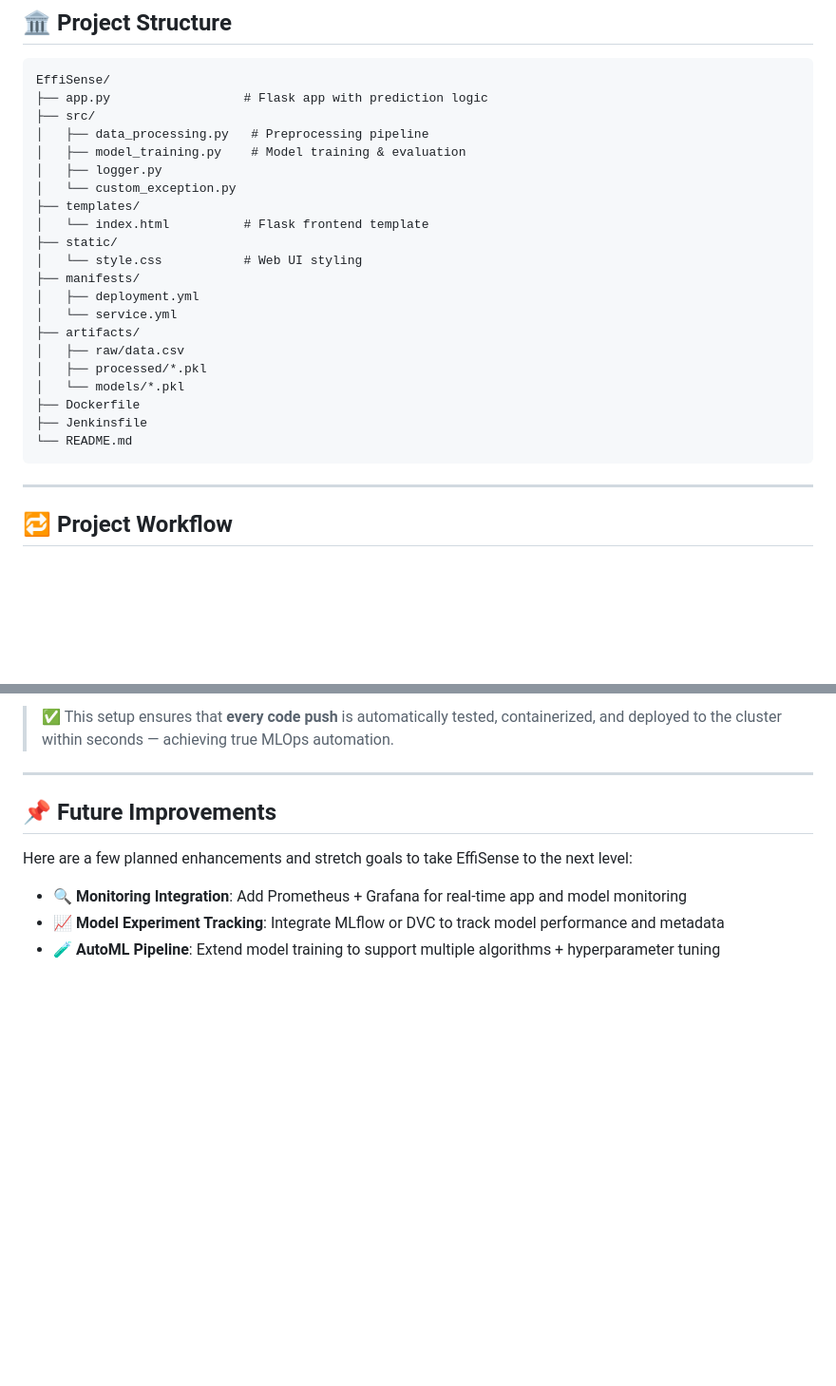
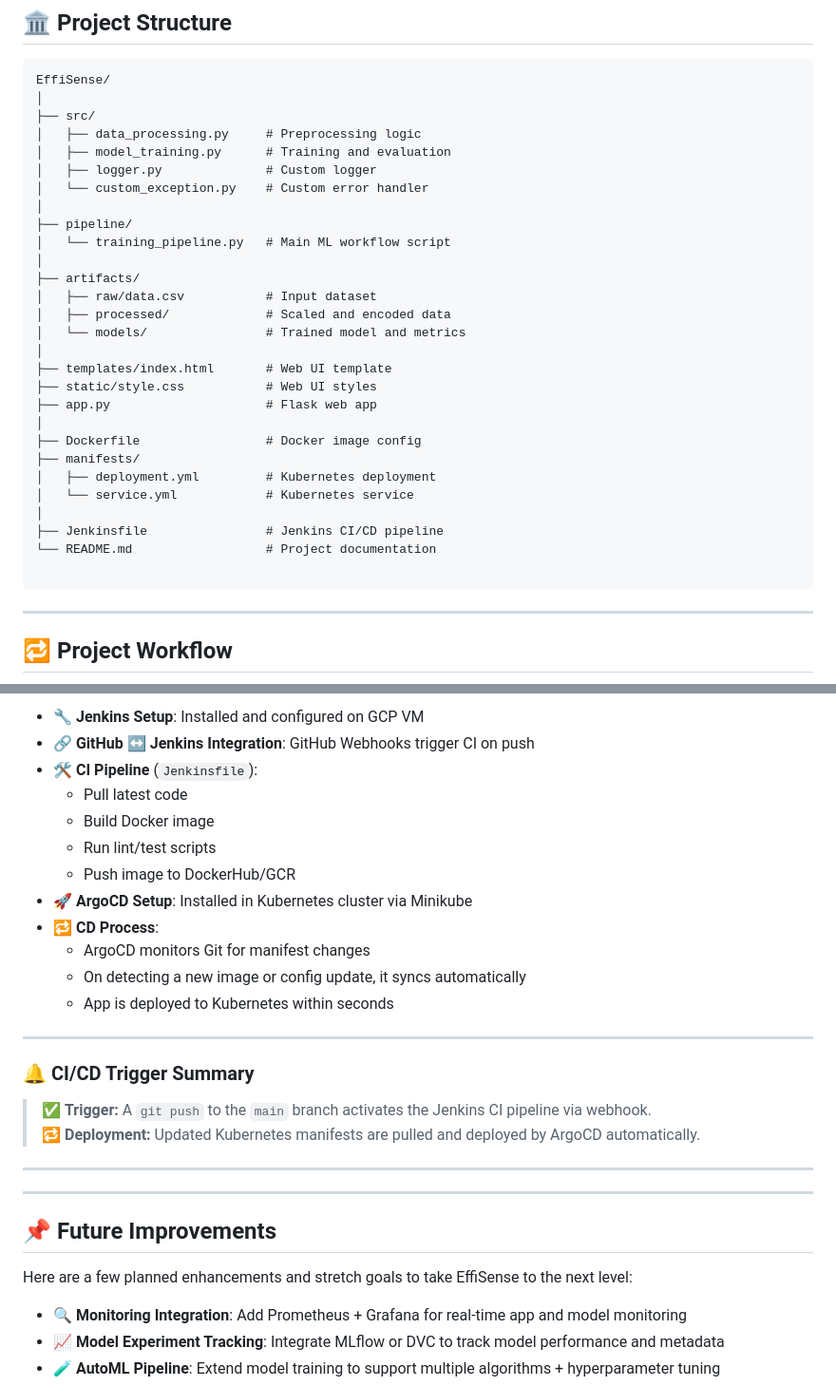
Before and after one commit to aimldinesh/EffiSense, a Markdown page: README.md, 2 parts joined by grey strips. Shown at 95% size. Rendered like a GitHub page; blank space fills up the shorter version.

````diff
--- a/README.md
+++ b/README.md
@@ -36,26 +36,33 @@ It features a fully automated CI/CD setup using **Jenkins**, **ArgoCD**, **Docke
 ## 🏛️ Project Structure
 ```
 EffiSense/
-├── app.py                  # Flask app with prediction logic
+│
 ├── src/
-│   ├── data_processing.py   # Preprocessing pipeline
-│   ├── model_training.py    # Model training & evaluation
-│   ├── logger.py
-│   └── custom_exception.py
-├── templates/
-│   └── index.html          # Flask frontend template
-├── static/
-│   └── style.css           # Web UI styling
+│   ├── data_processing.py     # Preprocessing logic
+│   ├── model_training.py      # Training and evaluation
+│   ├── logger.py              # Custom logger
+│   └── custom_exception.py    # Custom error handler
+│
+├── pipeline/
+│   └── training_pipeline.py   # Main ML workflow script
+│
+├── artifacts/
+│   ├── raw/data.csv           # Input dataset
+│   ├── processed/             # Scaled and encoded data
+│   └── models/                # Trained model and metrics
+│
+├── templates/index.html       # Web UI template
+├── static/style.css           # Web UI styles
+├── app.py                     # Flask web app
+│
+├── Dockerfile                 # Docker image config
 ├── manifests/
-│   ├── deployment.yml
-│   └── service.yml
-├── artifacts/
-│   ├── raw/data.csv
-│   ├── processed/*.pkl
-│   └── models/*.pkl
-├── Dockerfile
-├── Jenkinsfile
-└── README.md
+│   ├── deployment.yml         # Kubernetes deployment
+│   └── service.yml            # Kubernetes service
+│
+├── Jenkinsfile                # Jenkins CI/CD pipeline
+└── README.md                  # Project documentation
+
 ```
 ---
 
@@ -274,5 +297,25 @@ The pipeline is divided into three major phases as shown in the MLOps workflow:
 
-> ✅ This setup ensures that **every code push** is automatically tested, containerized, and deployed to the cluster within seconds — achieving true MLOps automation.
+- 🔧 **Jenkins Setup**: Installed and configured on GCP VM
+- 🔗 **GitHub ↔ Jenkins Integration**: GitHub Webhooks trigger CI on push
+- 🛠️ **CI Pipeline** (`Jenkinsfile`):
+  - Pull latest code
+  - Build Docker image
+  - Run lint/test scripts
+  - Push image to DockerHub/GCR
+- 🚀 **ArgoCD Setup**: Installed in Kubernetes cluster via Minikube
+- 🔁 **CD Process**:
+  - ArgoCD monitors Git for manifest changes
+  - On detecting a new image or config update, it syncs automatically
+  - App is deployed to Kubernetes within seconds
+
+---
+
+### 🔔 CI/CD Trigger Summary
+
+> ✅ **Trigger:** A `git push` to the `main` branch activates the Jenkins CI pipeline via webhook.
+> 🔁 **Deployment:** Updated Kubernetes manifests are pulled and deployed by ArgoCD automatically.
+
+---
 ---
 ## 📌 Future Improvements
 
````
Also changed, not shown: other parts of README.md (+33 -17 lines).
